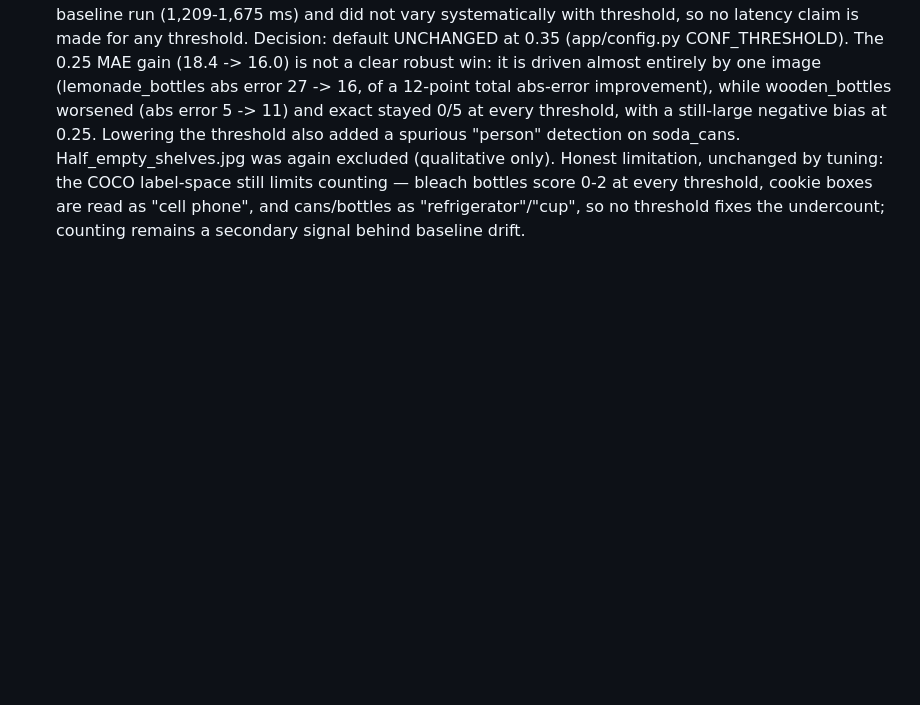
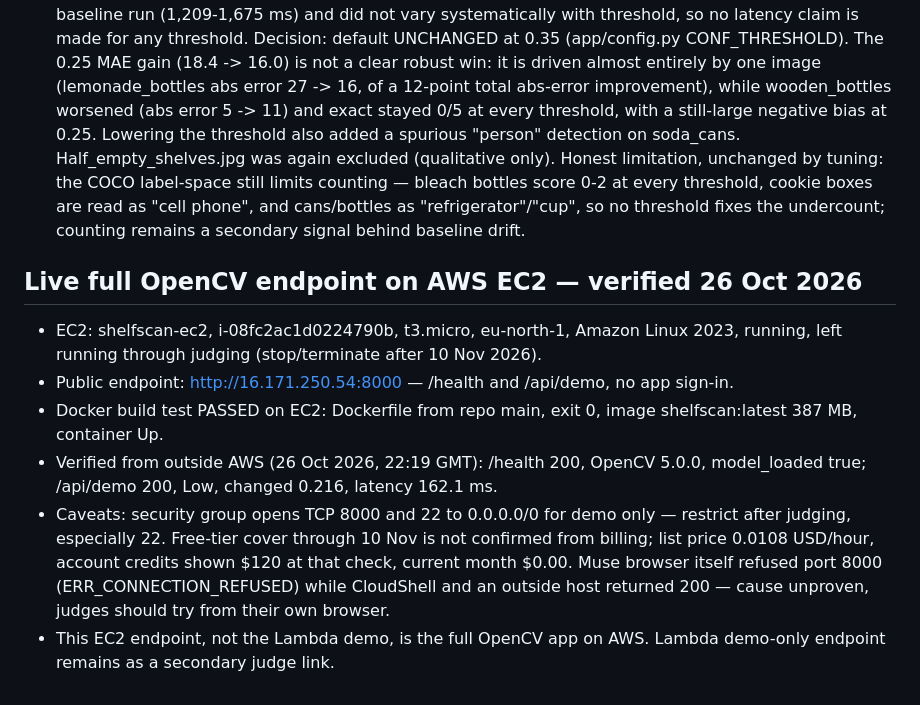
Before and after one commit to OlsOls4/opencv-hackathon-2026, a Markdown page: docs/TECHNICAL_REPORT.md, the part around the change. Drawn GitHub-style; blank space fills up the shorter version.

Commit message:
ShelfScan: live EC2 OpenCV endpoint, Docker build passed

```diff
--- a/docs/TECHNICAL_REPORT.md
+++ b/docs/TECHNICAL_REPORT.md
@@ -219,3 +219,11 @@
     cookie boxes are read as "cell phone", and cans/bottles as
     "refrigerator"/"cup", so no threshold fixes the undercount; counting
     remains a secondary signal behind baseline drift.
+
+## Live full OpenCV endpoint on AWS EC2 — verified 26 Oct 2026
+- EC2: shelfscan-ec2, i-08fc2ac1d0224790b, t3.micro, eu-north-1, Amazon Linux 2023, running, left running through judging (stop/terminate after 10 Nov 2026).
+- Public endpoint: http://16.171.250.54:8000 — /health and /api/demo, no app sign-in.
+- Docker build test PASSED on EC2: Dockerfile from repo main, exit 0, image shelfscan:latest 387 MB, container Up.
+- Verified from outside AWS (26 Oct 2026, 22:19 GMT): /health 200, OpenCV 5.0.0, model_loaded true; /api/demo 200, Low, changed 0.216, latency 162.1 ms.
+- Caveats: security group opens TCP 8000 and 22 to 0.0.0.0/0 for demo only — restrict after judging, especially 22. Free-tier cover through 10 Nov is not confirmed from billing; list price 0.0108 USD/hour, account credits shown $120 at that check, current month $0.00. Muse browser itself refused port 8000 (ERR_CONNECTION_REFUSED) while CloudShell and an outside host returned 200 — cause unproven, judges should try from their own browser.
+- This EC2 endpoint, not the Lambda demo, is the full OpenCV app on AWS. Lambda demo-only endpoint remains as a secondary judge link.
```
